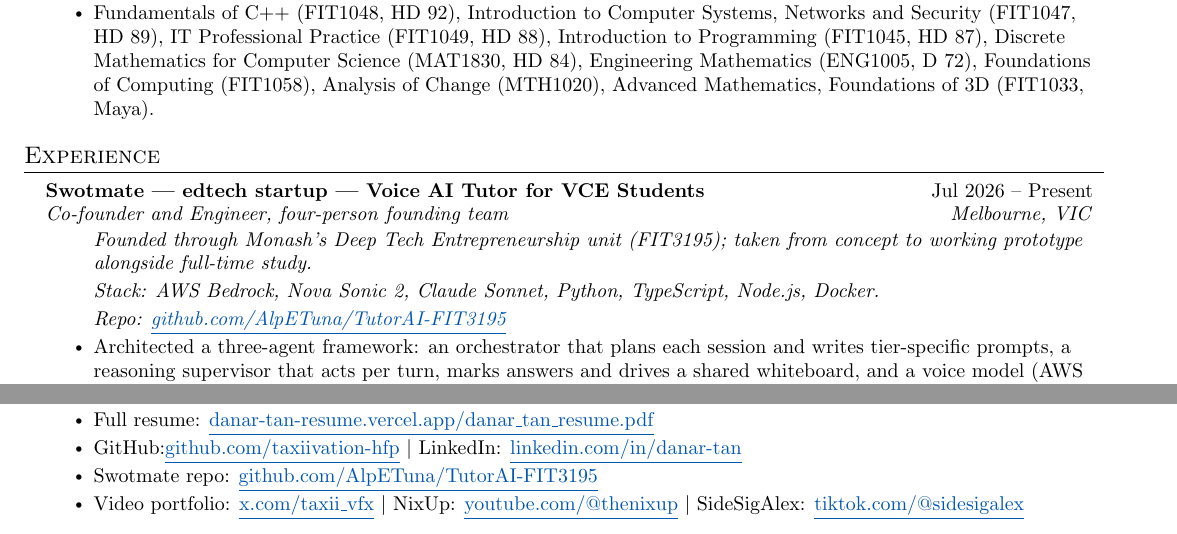
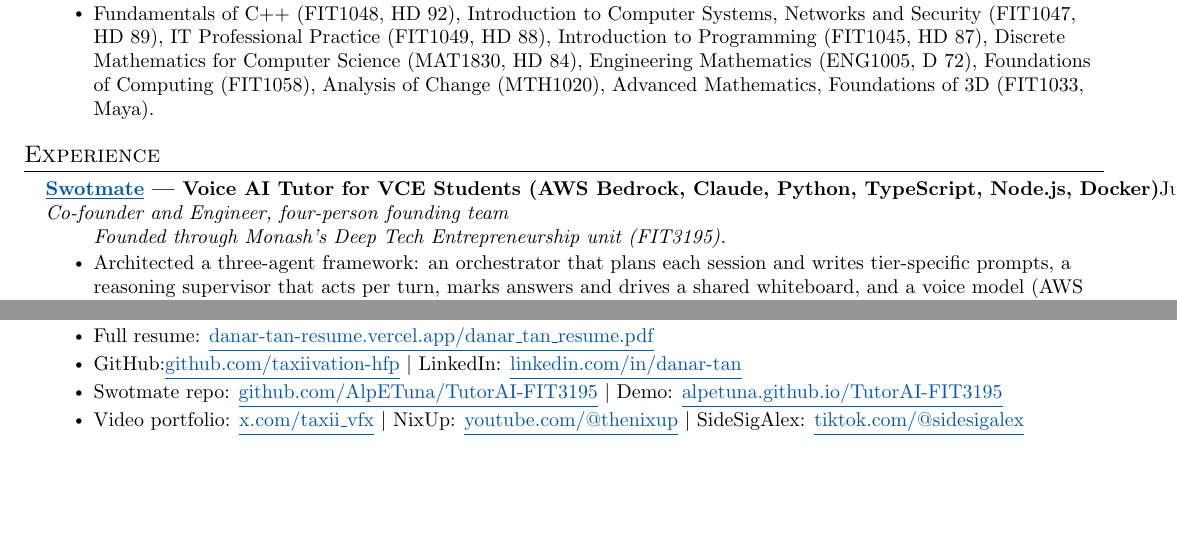
Before and after one commit to taxiivation-hfp/resume, a LaTeX CV (danar_tan_resume.tex): two parts of pages 1 and 4 of 4, joined at a grey line, cut so that both start at the same text, the shorter picture padded with empty space. Compiled offline with pdfLaTeX.

Commit message:
Hyperlink Swotmate heading, inline stack, add demo link
Co-Authored-By: Claude Sonnet 5.5 <noreply@anthropic.com>

```diff
--- a/danar_tan_resume.tex
+++ b/danar_tan_resume.tex
@@ -103,12 +103,10 @@
   \resumeSubHeadingListStart
 
     \resumeSubheading
-      {Swotmate --- edtech startup --- Voice AI Tutor for VCE Students}{Jul 2026 -- Present}
+      {\href{https://github.com/AlpETuna/TutorAI-FIT3195}{\underline{Swotmate}} --- Voice AI Tutor for VCE Students (AWS Bedrock, Claude, Python, TypeScript, Node.js, Docker)}{Jul 2026 -- Present}
       {Co-founder and Engineer, four-person founding team}{Melbourne, VIC}
       \resumeItemListStart
-        \resumeNote{Founded through Monash's Deep Tech Entrepreneurship unit (FIT3195); taken from concept to working prototype alongside full-time study.}
-        \resumeNote{Stack: AWS Bedrock, Nova Sonic 2, Claude Sonnet, Python, TypeScript, Node.js, Docker.}
-        \resumeNote{Repo: \href{https://github.com/AlpETuna/TutorAI-FIT3195}{\underline{github.com/AlpETuna/TutorAI-FIT3195}}}
+        \resumeNote{Founded through Monash's Deep Tech Entrepreneurship unit (FIT3195).}
         \resumeItem{Architected a three-agent framework: an orchestrator that plans each session and writes tier-specific prompts, a reasoning supervisor that acts per turn, marks answers and drives a shared whiteboard, and a voice model (AWS Nova Sonic 2) restricted to conversation.}
         \resumeItem{Created an offline evaluation harness that scores retrieval quality and answer grounding against a fixed regression set using a local vector index behind the same interface as the Bedrock knowledge base; cut each test cycle from $\sim$10 minutes on AWS to under a minute.}
         \resumeItem{Implemented asynchronous tool calling that cut average response latency by 52\% (2,500 ms to 1,200 ms), letting the voice model start speaking while content is still streaming from the supervisor.}
@@ -274,7 +272,7 @@
     \resumeItemListStart
       \resumeItem{Full resume: \href{https://danar-tan-resume.vercel.app/danar_tan_resume.pdf}{\underline{danar-tan-resume.vercel.app/danar\_tan\_resume.pdf}}}
       \resumeItem{GitHub:\href{https://github.com/taxiivation-hfp}{\underline{github.com/taxiivation-hfp}} $|$ LinkedIn: \href{https://linkedin.com/in/danar-tan}{\underline{linkedin.com/in/danar-tan}}}
-      \resumeItem{Swotmate repo: \href{https://github.com/AlpETuna/TutorAI-FIT3195}{\underline{github.com/AlpETuna/TutorAI-FIT3195}}}
+      \resumeItem{Swotmate repo: \href{https://github.com/AlpETuna/TutorAI-FIT3195}{\underline{github.com/AlpETuna/TutorAI-FIT3195}} $|$ Demo: \href{https://alpetuna.github.io/TutorAI-FIT3195/}{\underline{alpetuna.github.io/TutorAI-FIT3195}}}
       \resumeItem{Video portfolio: \href{http://x.com/taxii_vfx/all}{\underline{x.com/taxii\_vfx}} $|$ NixUp: \href{https://www.youtube.com/@thenixup}{\underline{youtube.com/@thenixup}} $|$ SideSigAlex: \href{https://www.tiktok.com/@sidesigalex}{\underline{tiktok.com/@sidesigalex}}}
     \resumeItemListEnd
   \resumeSubHeadingListEnd
```
Also changed, not shown: danar_tan_resume.pdf.
